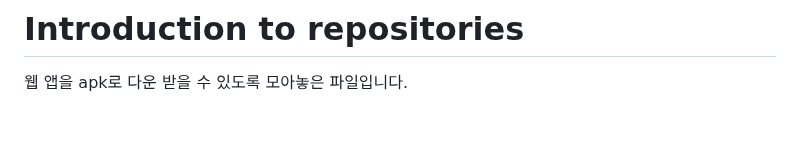
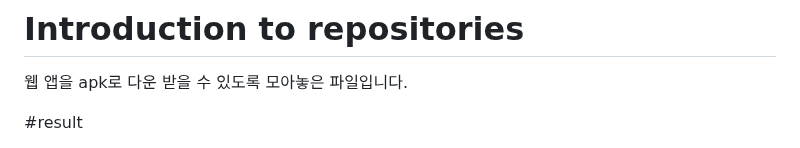
Before and after one commit to do04200611/CORODOVA, a Markdown page: apk/readme.md, the part around one of its changes. GitHub-like rendering; blank space fills up the shorter version.

```diff
--- a/apk/readme.md
+++ b/apk/readme.md
@@ -9,4 +9,5 @@
 # Introduction to repositories
 웹 앱을 apk로 다운 받을 수 있도록 모아놓은 파일입니다.
 
+#result
 
```
Also changed, not shown: other parts of apk/readme.md (+2 -0 lines).
